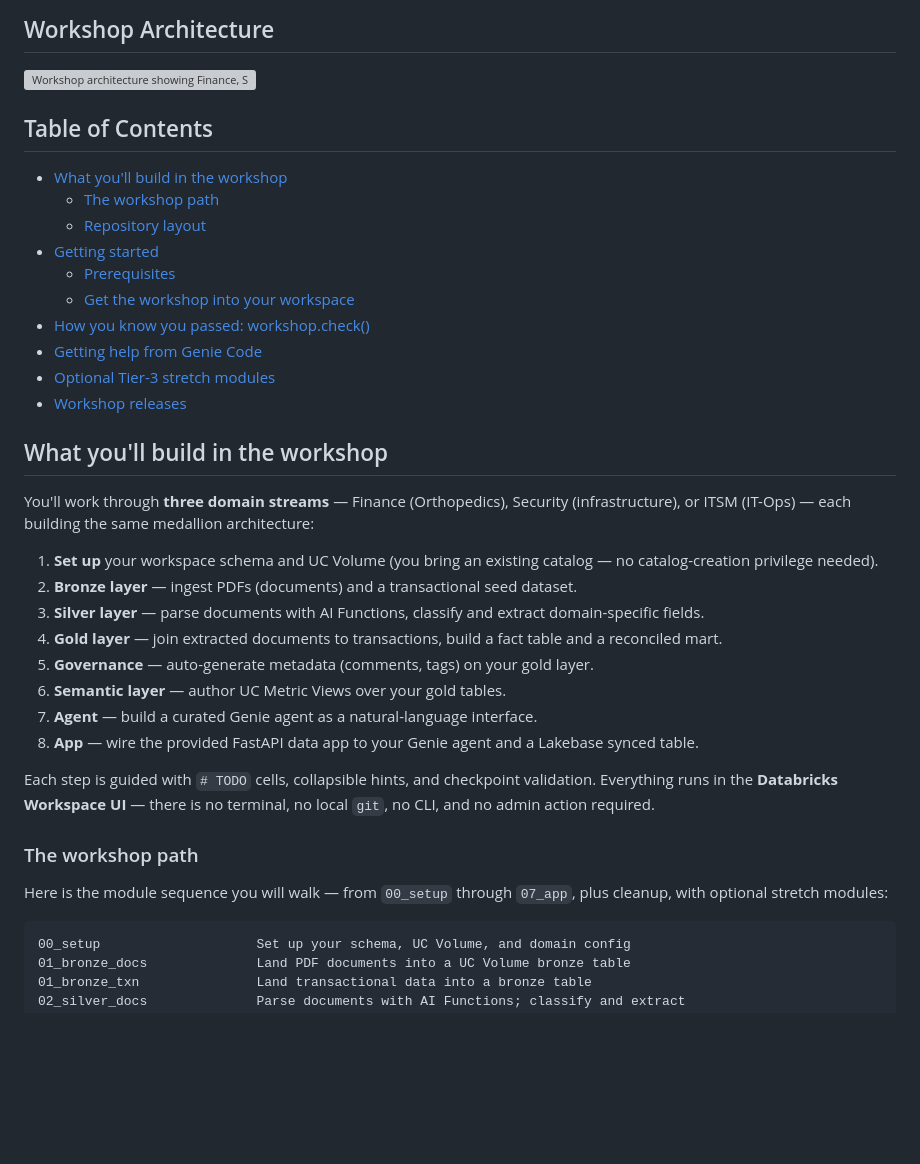
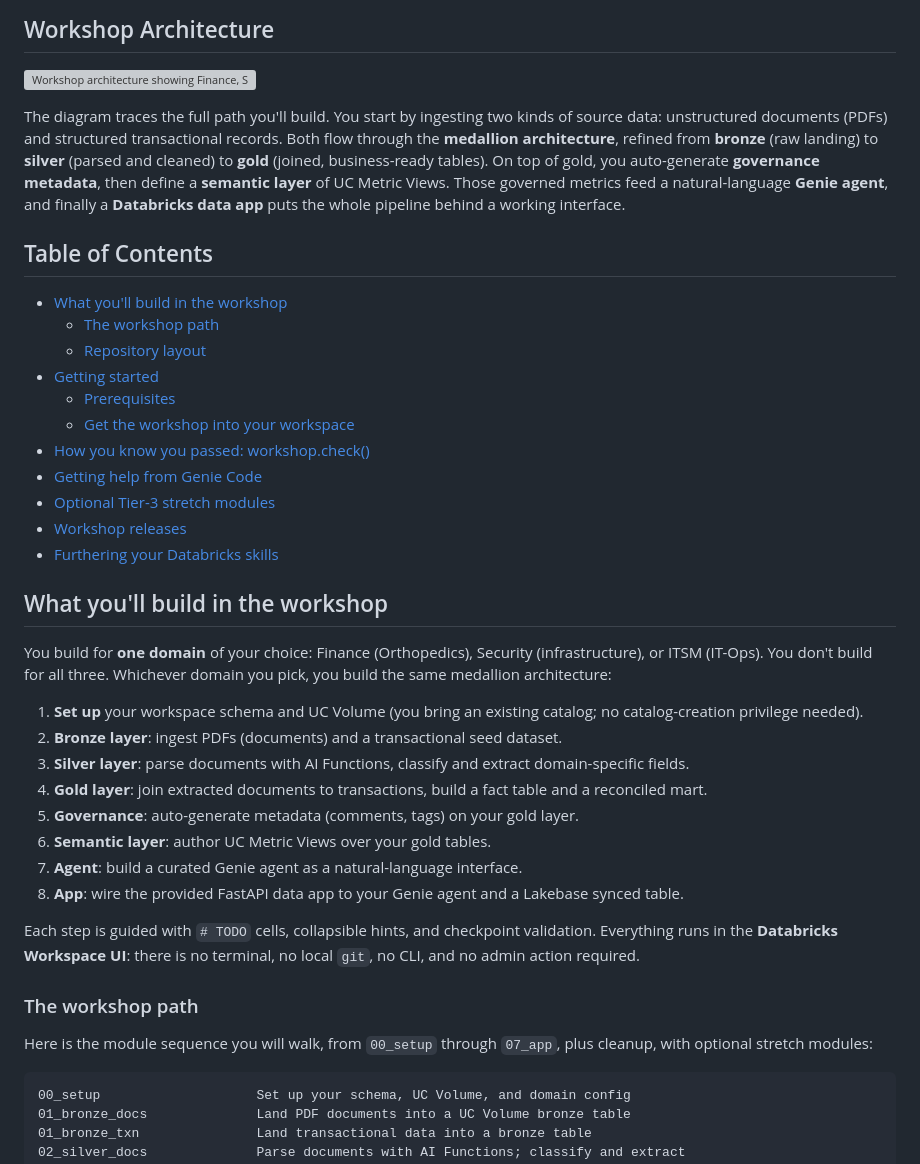
Before and after one commit to pablordoricaw/stryker-cr-workshop-09232026, a Markdown page: README.md, the part around one of its changes. Rendered like a GitHub page; blank space fills up the shorter version; grey boxes are pictures that could not be loaded.

````diff
--- a/README.md
+++ b/README.md
@@ -15,6 +13,8 @@ The result: ingest documents + transactional data → **medallion** (bronze →
 ## Workshop Architecture
 
 ![Workshop architecture showing Finance, Security, and ITSM source domains flowing through bronze, silver, and gold medallion layers into governance metadata and UC Metric Views, then a Genie agent and Databricks data app.](assets/diagrams/workshop-architecture.svg)
+
+The diagram traces the full path you'll build. You start by ingesting two kinds of source data: unstructured documents (PDFs) and structured transactional records. Both flow through the **medallion architecture**, refined from **bronze** (raw landing) to **silver** (parsed and cleaned) to **gold** (joined, business-ready tables). On top of gold, you auto-generate **governance metadata**, then define a **semantic layer** of UC Metric Views. Those governed metrics feed a natural-language **Genie agent**, and finally a **Databricks data app** puts the whole pipeline behind a working interface.
 
 ## Table of Contents
 
@@ -28,25 +28,26 @@ The result: ingest documents + transactional data → **medallion** (bronze →
 - [Getting help from Genie Code](#getting-help-from-genie-code)
 - [Optional Tier-3 stretch modules](#optional-tier-3-stretch-modules)
 - [Workshop releases](#workshop-releases)
+- [Furthering your Databricks skills](#furthering-your-databricks-skills)
 
 ## What you'll build in the workshop
 
-You'll work through **three domain streams** — Finance (Orthopedics), Security (infrastructure), or ITSM (IT-Ops) — each building the same medallion architecture:
+You build for **one domain** of your choice: Finance (Orthopedics), Security (infrastructure), or ITSM (IT-Ops). You don't build for all three. Whichever domain you pick, you build the same medallion architecture:
 
-1. **Set up** your workspace schema and UC Volume (you bring an existing catalog — no catalog-creation privilege needed).
-2. **Bronze layer** — ingest PDFs (documents) and a transactional seed dataset.
-3. **Silver layer** — parse documents with AI Functions, classify and extract domain-specific fields.
-4. **Gold layer** — join extracted documents to transactions, build a fact table and a reconciled mart.
-5. **Governance** — auto-generate metadata (comments, tags) on your gold layer.
-6. **Semantic layer** — author UC Metric Views over your gold tables.
-7. **Agent** — build a curated Genie agent as a natural-language interface.
-8. **App** — wire the provided FastAPI data app to your Genie agent and a Lakebase synced table.
+1. **Set up** your workspace schema and UC Volume (you bring an existing catalog; no catalog-creation privilege needed).
+2. **Bronze layer**: ingest PDFs (documents) and a transactional seed dataset.
+3. **Silver layer**: parse documents with AI Functions, classify and extract domain-specific fields.
+4. **Gold layer**: join extracted documents to transactions, build a fact table and a reconciled mart.
+5. **Governance**: auto-generate metadata (comments, tags) on your gold layer.
+6. **Semantic layer**: author UC Metric Views over your gold tables.
+7. **Agent**: build a curated Genie agent as a natural-language interface.
+8. **App**: wire the provided FastAPI data app to your Genie agent and a Lakebase synced table.
 
-Each step is guided with `# TODO` cells, collapsible hints, and checkpoint validation. Everything runs in the **Databricks Workspace UI** — there is no terminal, no local `git`, no CLI, and no admin action required.
+Each step is guided with `# TODO` cells, collapsible hints, and checkpoint validation. Everything runs in the **Databricks Workspace UI**: there is no terminal, no local `git`, no CLI, and no admin action required.
 
 ### The workshop path
 
-Here is the module sequence you will walk — from `00_setup` through `07_app`, plus cleanup, with optional stretch modules:
+Here is the module sequence you will walk, from `00_setup` through `07_app`, plus cleanup, with optional stretch modules:
 
 ```
 00_setup                    Set up your schema, UC Volume, and domain config
````
Also changed, not shown: other parts of README.md (+27 -17 lines).
